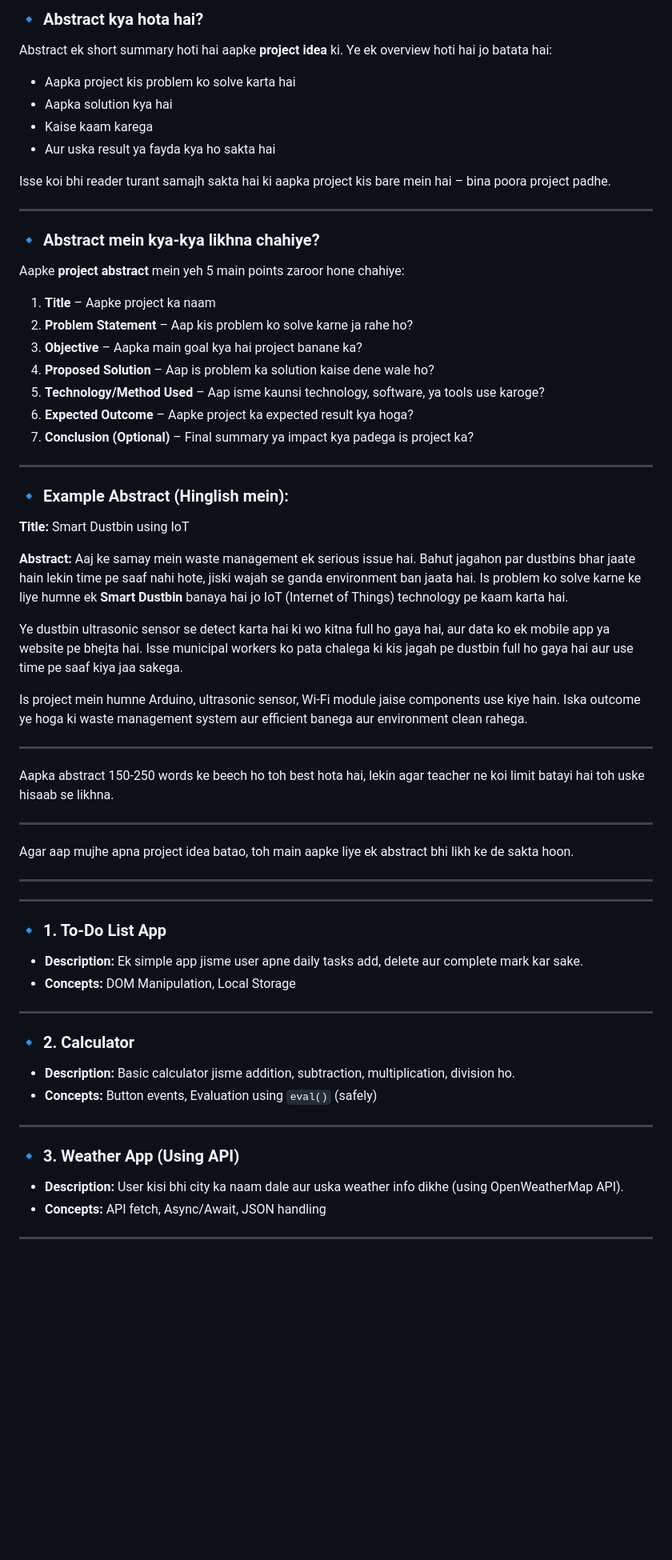
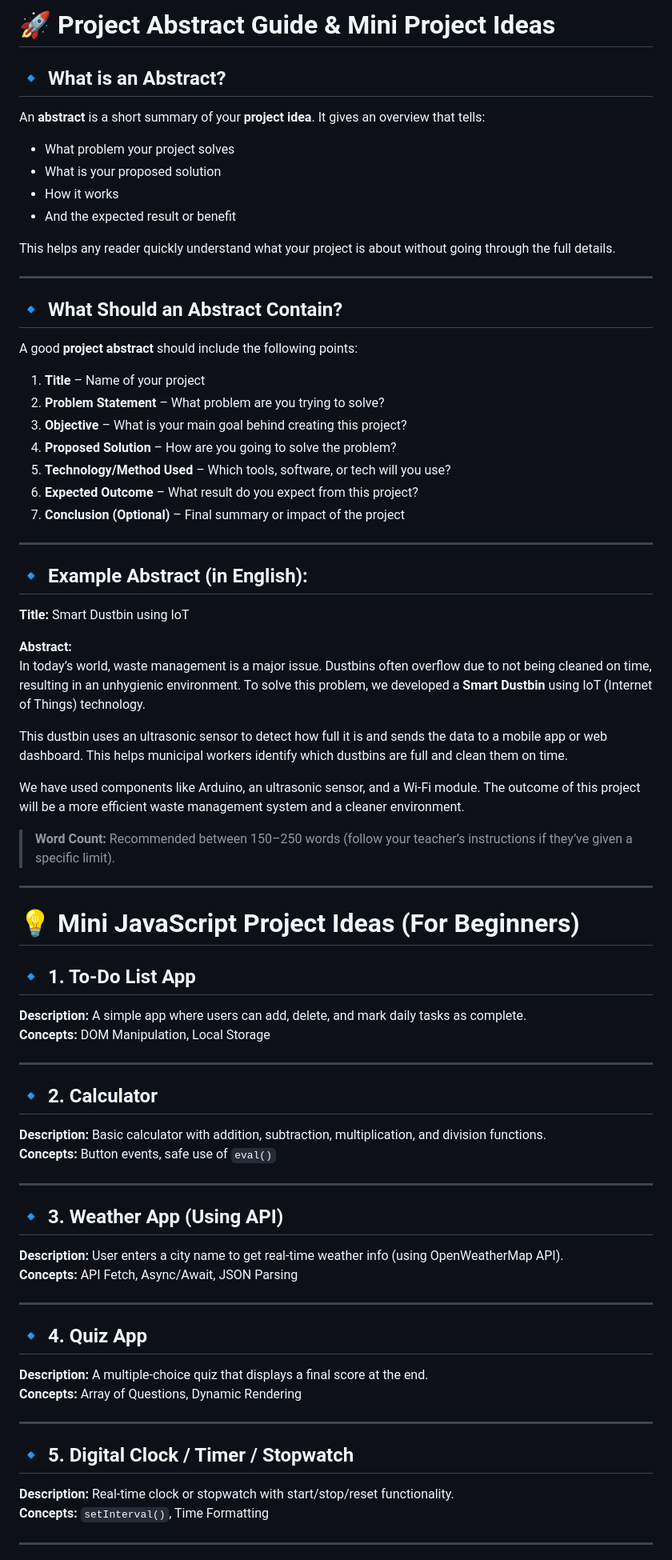
Before and after one commit to Mayank-Garg7/ongoing-php, a Markdown page: projects/trial.md, the part around the change printed below. Shown: that part at 80% size. GitHub-like rendering; blank space fills up the shorter version.

```diff
--- a/projects/trial.md
+++ b/projects/trial.md
@@ -1,73 +1,76 @@
-### 🔹 **Abstract kya hota hai?**
+# 🚀 Project Abstract Guide & Mini Project Ideas
 
-Abstract ek short summary hoti hai aapke **project idea** ki. Ye ek overview hoti hai jo batata hai:
+## 🔹 What is an Abstract?
 
-* Aapka project kis problem ko solve karta hai
-* Aapka solution kya hai
-* Kaise kaam karega
-* Aur uska result ya fayda kya ho sakta hai
+An **abstract** is a short summary of your **project idea**. It gives an overview that tells:
 
-Isse koi bhi reader turant samajh sakta hai ki aapka project kis bare mein hai – bina poora project padhe.
+- What problem your project solves
+- What is your proposed solution
+- How it works
+- And the expected result or benefit
+
+This helps any reader quickly understand what your project is about without going through the full details.
 
 ---
 
-### 🔹 Abstract mein kya-kya likhna chahiye?
+## 🔹 What Should an Abstract Contain?
 
-Aapke **project abstract** mein yeh 5 main points zaroor hone chahiye:
+A good **project abstract** should include the following points:
 
-1. **Title** – Aapke project ka naam
-2. **Problem Statement** – Aap kis problem ko solve karne ja rahe ho?
-3. **Objective** – Aapka main goal kya hai project banane ka?
-4. **Proposed Solution** – Aap is problem ka solution kaise dene wale ho?
-5. **Technology/Method Used** – Aap isme kaunsi technology, software, ya tools use karoge?
-6. **Expected Outcome** – Aapke project ka expected result kya hoga?
-7. **Conclusion (Optional)** – Final summary ya impact kya padega is project ka?
+1. **Title** – Name of your project
+2. **Problem Statement** – What problem are you trying to solve?
+3. **Objective** – What is your main goal behind creating this project?
+4. **Proposed Solution** – How are you going to solve the problem?
+5. **Technology/Method Used** – Which tools, software, or tech will you use?
+6. **Expected Outcome** – What result do you expect from this project?
+7. **Conclusion (Optional)** – Final summary or impact of the project
 
 ---
 
-### 🔹 Example Abstract (Hinglish mein):
+## 🔹 Example Abstract (in English):
 
 **Title:** Smart Dustbin using IoT
 
 **Abstract:**
-Aaj ke samay mein waste management ek serious issue hai. Bahut jagahon par dustbins bhar jaate hain lekin time pe saaf nahi hote, jiski wajah se ganda environment ban jaata hai. Is problem ko solve karne ke liye humne ek **Smart Dustbin** banaya hai jo IoT (Internet of Things) technology pe kaam karta hai.
+In today’s world, waste management is a major issue. Dustbins often overflow due to not being cleaned on time, resulting in an unhygienic environment. To solve this problem, we developed a **Smart Dustbin** using IoT (Internet of Things) technology.
 
-Ye dustbin ultrasonic sensor se detect karta hai ki wo kitna full ho gaya hai, aur data ko ek mobile app ya website pe bhejta hai. Isse municipal workers ko pata chalega ki kis jagah pe dustbin full ho gaya hai aur use time pe saaf kiya jaa sakega.
+This dustbin uses an ultrasonic sensor to detect how full it is and sends the data to a mobile app or web dashboard. This helps municipal workers identify which dustbins are full and clean them on time.
 
-Is project mein humne Arduino, ultrasonic sensor, Wi-Fi module jaise components use kiye hain. Iska outcome ye hoga ki waste management system aur efficient banega aur environment clean rahega.
+We have used components like Arduino, an ultrasonic sensor, and a Wi-Fi module. The outcome of this project will be a more efficient waste management system and a cleaner environment.
+
+> **Word Count:** Recommended between 150–250 words (follow your teacher’s instructions if they’ve given a specific limit).
 
 ---
 
-Aapka abstract 150-250 words ke beech ho toh best hota hai, lekin agar teacher ne koi limit batayi hai toh uske hisaab se likhna.
+# 💡 Mini JavaScript Project Ideas (For Beginners)
+
+## 🔹 1. To-Do List App
+**Description:** A simple app where users can add, delete, and mark daily tasks as complete.
+**Concepts:** DOM Manipulation, Local Storage
 
 ---
 
-Agar aap mujhe apna project idea batao, toh main aapke liye ek abstract bhi likh ke de sakta hoon.
-
+## 🔹 2. Calculator
+**Description:** Basic calculator with addition, subtraction, multiplication, and division functions.
+**Concepts:** Button events, safe use of `eval()`
 
 ---
 
----
-
-
-### 🔹 **1. To-Do List App**
-
-* **Description:** Ek simple app jisme user apne daily tasks add, delete aur complete mark kar sake.
-* **Concepts:** DOM Manipulation, Local Storage
+## 🔹 3. Weather App (Using API)
+**Description:** User enters a city name to get real-time weather info (using OpenWeatherMap API).
+**Concepts:** API Fetch, Async/Await, JSON Parsing
 
 ---
 
-### 🔹 **2. Calculator**
-
-* **Description:** Basic calculator jisme addition, subtraction, multiplication, division ho.
-* **Concepts:** Button events, Evaluation using `eval()` (safely)
+## 🔹 4. Quiz App
+**Description:** A multiple-choice quiz that displays a final score at the end.
+**Concepts:** Array of Questions, Dynamic Rendering
 
 ---
 
-### 🔹 **3. Weather App (Using API)**
-
-* **Description:** User kisi bhi city ka naam dale aur uska weather info dikhe (using OpenWeatherMap API).
-* **Concepts:** API fetch, Async/Await, JSON handling
+## 🔹 5. Digital Clock / Timer / Stopwatch
+**Description:** Real-time clock or stopwatch with start/stop/reset functionality.
+**Concepts:** `setInterval()`, Time Formatting
 
 ---
 
```
Also changed, not shown: other parts of projects/trial.md (+14 -31 lines).
